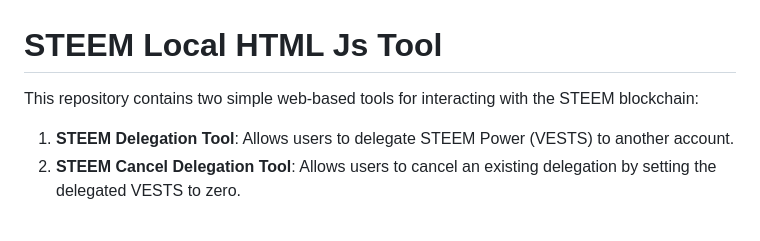
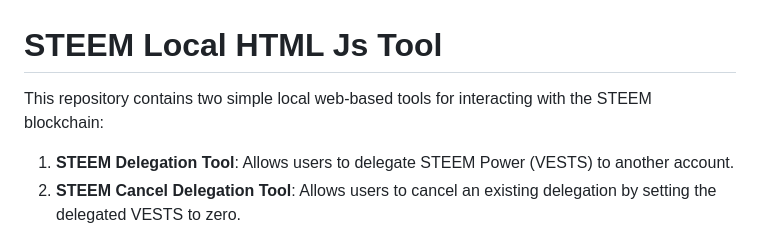
Before and after one commit to Steemblocks/Steem-Local-HTML-Js-Tool, a Markdown page: README.md, the part around the change. GitHub-like rendering.

```diff
--- a/README.md
+++ b/README.md
@@ -1,6 +1,6 @@
 # STEEM Local HTML Js Tool
 
-This repository contains two simple web-based tools for interacting with the STEEM blockchain:
+This repository contains two simple local web-based tools for interacting with the STEEM blockchain:
 1. **STEEM Delegation Tool**: Allows users to delegate STEEM Power (VESTS) to another account.
 2. **STEEM Cancel Delegation Tool**: Allows users to cancel an existing delegation by setting the delegated VESTS to zero.
 
```
